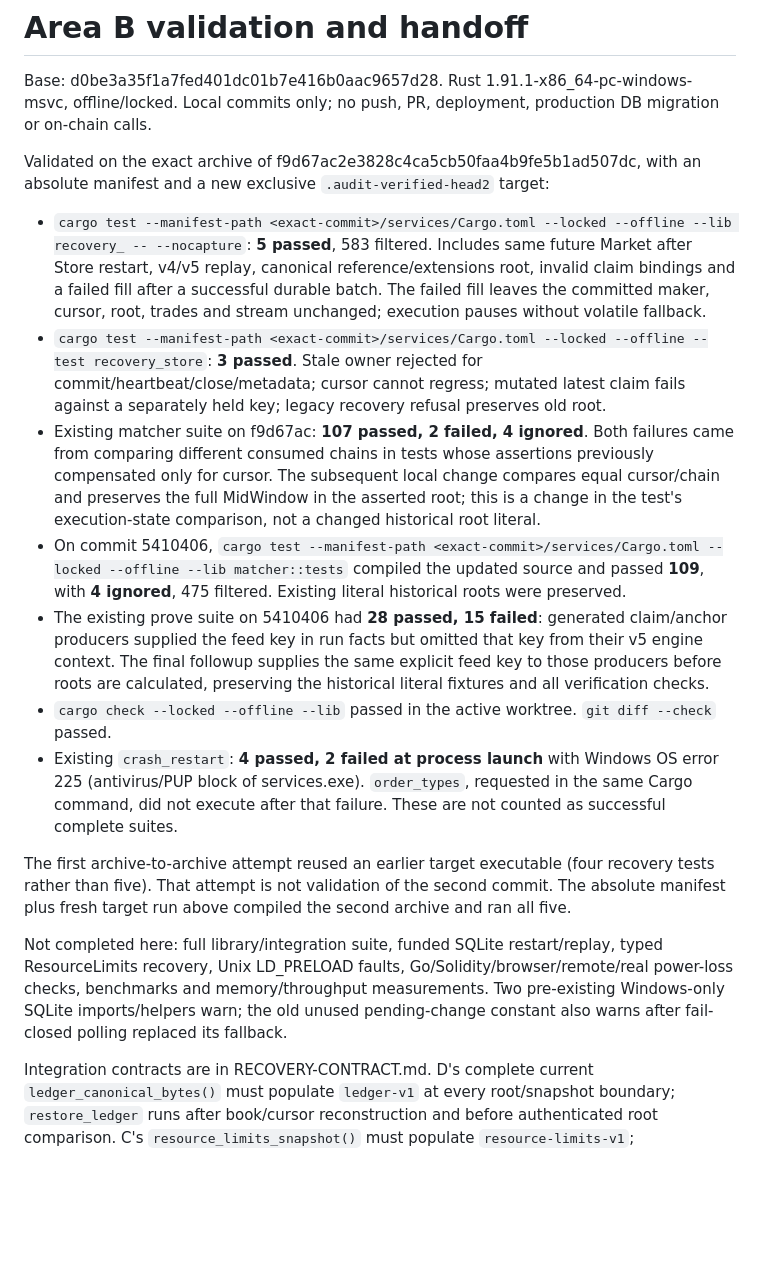
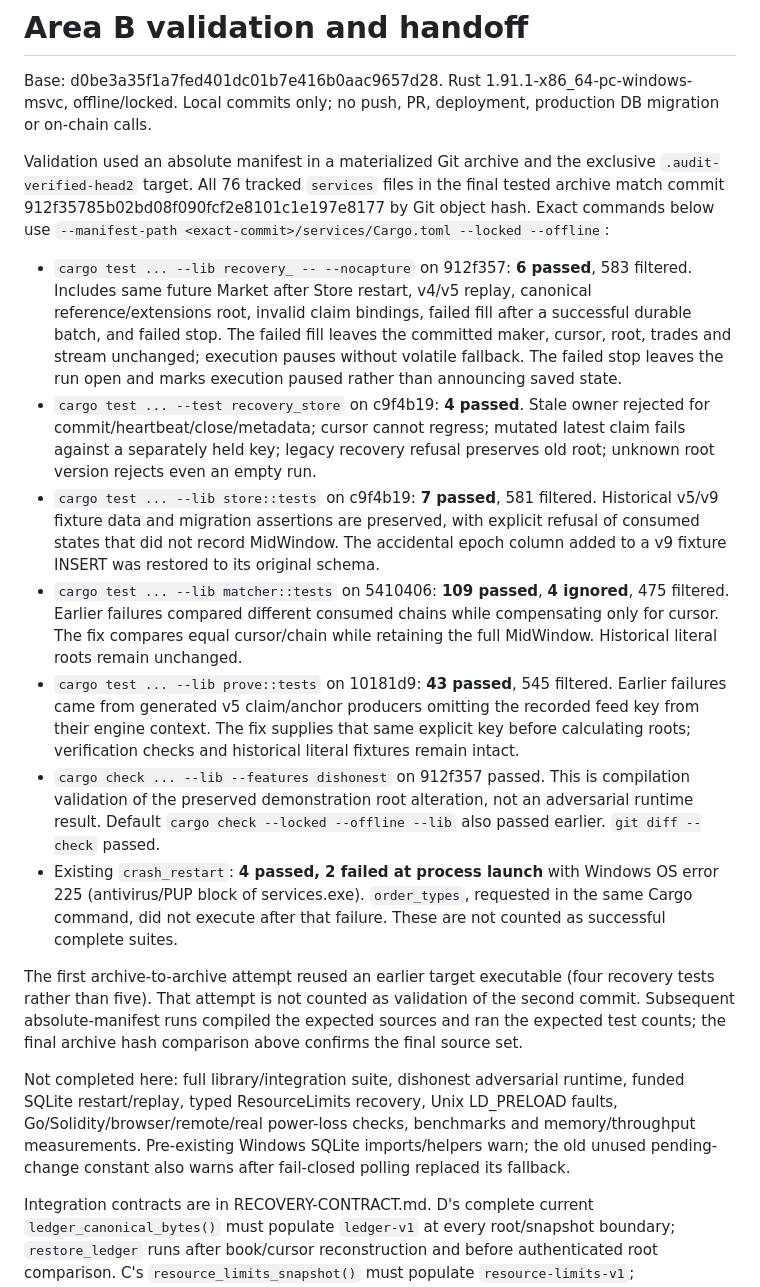
Before and after one commit to th3nolo/verifiable-exchange-demo, a Markdown page: docs/B-VALIDATION.md, the part around the change. GitHub-like rendering; blank space fills up the shorter version.

Commit message:
docs: record scoped recovery validation and integration blockers

```diff
--- a/docs/B-VALIDATION.md
+++ b/docs/B-VALIDATION.md
@@ -2,19 +2,19 @@
 
 Base: d0be3a35f1a7fed401dc01b7e416b0aac9657d28. Rust 1.91.1-x86_64-pc-windows-msvc, offline/locked. Local commits only; no push, PR, deployment, production DB migration or on-chain calls.
 
-Validated on the exact archive of f9d67ac2e3828c4ca5cb50faa4b9fe5b1ad507dc, with an absolute manifest and a new exclusive `.audit-verified-head2` target:
+Validation used an absolute manifest in a materialized Git archive and the exclusive `.audit-verified-head2` target. All 76 tracked `services` files in the final tested archive match commit 912f35785b02bd08f090fcf2e8101c1e197e8177 by Git object hash. Exact commands below use `--manifest-path <exact-commit>/services/Cargo.toml --locked --offline`:
 
-- `cargo test --manifest-path <exact-commit>/services/Cargo.toml --locked --offline --lib recovery_ -- --nocapture`: **5 passed**, 583 filtered. Includes same future Market after Store restart, v4/v5 replay, canonical reference/extensions root, invalid claim bindings and a failed fill after a successful durable batch. The failed fill leaves the committed maker, cursor, root, trades and stream unchanged; execution pauses without volatile fallback.
-- `cargo test --manifest-path <exact-commit>/services/Cargo.toml --locked --offline --test recovery_store`: **3 passed**. Stale owner rejected for commit/heartbeat/close/metadata; cursor cannot regress; mutated latest claim fails against a separately held key; legacy recovery refusal preserves old root.
-- Existing matcher suite on f9d67ac: **107 passed, 2 failed, 4 ignored**. Both failures came from comparing different consumed chains in tests whose assertions previously compensated only for cursor. The subsequent local change compares equal cursor/chain and preserves the full MidWindow in the asserted root; this is a change in the test's execution-state comparison, not a changed historical root literal.
-- On commit 5410406, `cargo test --manifest-path <exact-commit>/services/Cargo.toml --locked --offline --lib matcher::tests` compiled the updated source and passed **109**, with **4 ignored**, 475 filtered. Existing literal historical roots were preserved.
-- The existing prove suite on 5410406 had **28 passed, 15 failed**: generated claim/anchor producers supplied the feed key in run facts but omitted that key from their v5 engine context. The final followup supplies the same explicit feed key to those producers before roots are calculated, preserving the historical literal fixtures and all verification checks.
-- `cargo check --locked --offline --lib` passed in the active worktree. `git diff --check` passed.
+- `cargo test ... --lib recovery_ -- --nocapture` on 912f357: **6 passed**, 583 filtered. Includes same future Market after Store restart, v4/v5 replay, canonical reference/extensions root, invalid claim bindings, failed fill after a successful durable batch, and failed stop. The failed fill leaves the committed maker, cursor, root, trades and stream unchanged; execution pauses without volatile fallback. The failed stop leaves the run open and marks execution paused rather than announcing saved state.
+- `cargo test ... --test recovery_store` on c9f4b19: **4 passed**. Stale owner rejected for commit/heartbeat/close/metadata; cursor cannot regress; mutated latest claim fails against a separately held key; legacy recovery refusal preserves old root; unknown root version rejects even an empty run.
+- `cargo test ... --lib store::tests` on c9f4b19: **7 passed**, 581 filtered. Historical v5/v9 fixture data and migration assertions are preserved, with explicit refusal of consumed states that did not record MidWindow. The accidental epoch column added to a v9 fixture INSERT was restored to its original schema.
+- `cargo test ... --lib matcher::tests` on 5410406: **109 passed**, **4 ignored**, 475 filtered. Earlier failures compared different consumed chains while compensating only for cursor. The fix compares equal cursor/chain while retaining the full MidWindow. Historical literal roots remain unchanged.
+- `cargo test ... --lib prove::tests` on 10181d9: **43 passed**, 545 filtered. Earlier failures came from generated v5 claim/anchor producers omitting the recorded feed key from their engine context. The fix supplies that same explicit key before calculating roots; verification checks and historical literal fixtures remain intact.
+- `cargo check ... --lib --features dishonest` on 912f357 passed. This is compilation validation of the preserved demonstration root alteration, not an adversarial runtime result. Default `cargo check --locked --offline --lib` also passed earlier. `git diff --check` passed.
 - Existing `crash_restart`: **4 passed, 2 failed at process launch** with Windows OS error 225 (antivirus/PUP block of services.exe). `order_types`, requested in the same Cargo command, did not execute after that failure. These are not counted as successful complete suites.
 
-The first archive-to-archive attempt reused an earlier target executable (four recovery tests rather than five). That attempt is not validation of the second commit. The absolute manifest plus fresh target run above compiled the second archive and ran all five.
+The first archive-to-archive attempt reused an earlier target executable (four recovery tests rather than five). That attempt is not counted as validation of the second commit. Subsequent absolute-manifest runs compiled the expected sources and ran the expected test counts; the final archive hash comparison above confirms the final source set.
 
-Not completed here: full library/integration suite, funded SQLite restart/replay, typed ResourceLimits recovery, Unix LD_PRELOAD faults, Go/Solidity/browser/remote/real power-loss checks, benchmarks and memory/throughput measurements. Two pre-existing Windows-only SQLite imports/helpers warn; the old unused pending-change constant also warns after fail-closed polling replaced its fallback.
+Not completed here: full library/integration suite, dishonest adversarial runtime, funded SQLite restart/replay, typed ResourceLimits recovery, Unix LD_PRELOAD faults, Go/Solidity/browser/remote/real power-loss checks, benchmarks and memory/throughput measurements. Pre-existing Windows SQLite imports/helpers warn; the old unused pending-change constant also warns after fail-closed polling replaced its fallback.
 
 Integration contracts are in RECOVERY-CONTRACT.md. D's complete current `ledger_canonical_bytes()` must populate `ledger-v1` at every root/snapshot boundary; `restore_ledger` runs after book/cursor reconstruction and before authenticated root comparison. C's `resource_limits_snapshot()` must populate `resource-limits-v1`; `restore_resource_limits()` precedes state loading and `validate_resource_capacity()` precedes root comparison/admission. Funded replay must use D's same genesis config and C's same limits. These connections remain the integrator's work; root v5 must not be presented as closing those obligations before they are connected.
 
```
Also changed, not shown: docs/RECOVERY-CONTRACT.md (+3 -3 lines).
